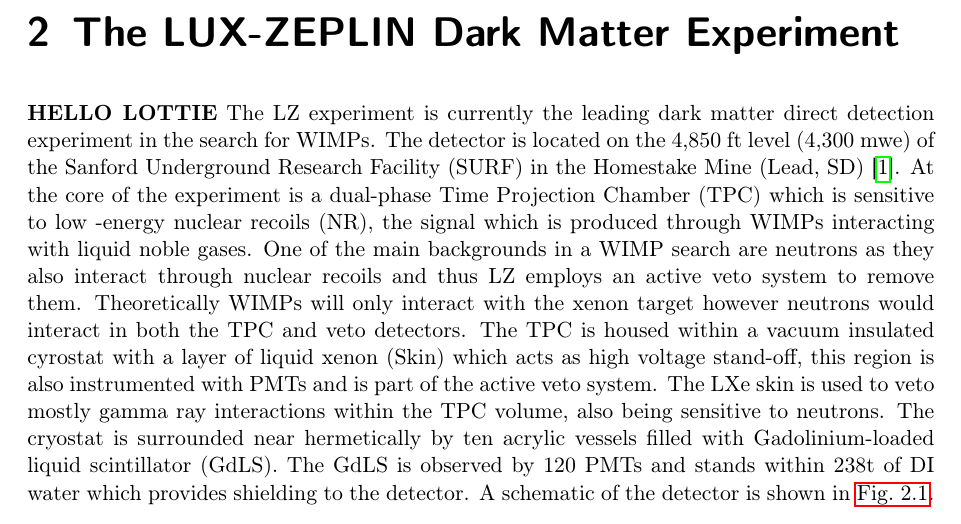
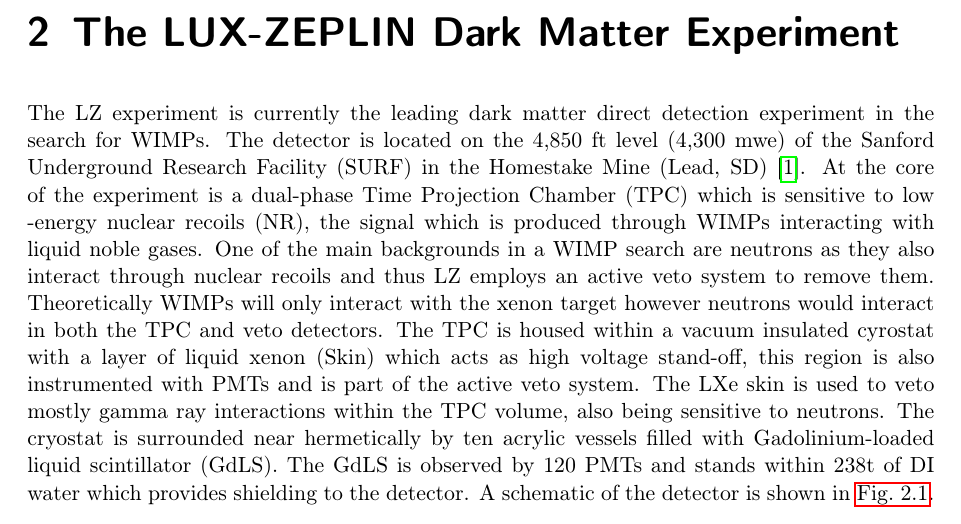
Before and after one commit to hbirch7/PhD_Thesis, a LaTeX thesis (main.tex, which reads chapters/LZ.tex): part of page 13 of 61, cut so that both start at the same text. Compiled offline with pdfLaTeX.

Commit message:
Stopped showing lottie what git is.

```diff
--- a/chapters/LZ.tex
+++ b/chapters/LZ.tex
@@ -1,5 +1,4 @@
 \chapter{The LUX-ZEPLIN Dark Matter Experiment}
-\textbf{HELLO LOTTIE}
 The LZ experiment is currently the leading dark matter direct detection experiment in the search for WIMPs. The detector is located on the 4,850~ft level (4,300~mwe) of the Sanford Underground Research Facility (SURF) in the Homestake Mine (Lead, SD) \cite{LZNIMA}. At the core of the experiment is a dual-phase Time Projection Chamber (TPC) which is sensitive to low -energy nuclear recoils (NR), the signal which is produced through WIMPs interacting with liquid noble gases. One of the main backgrounds in a WIMP search are neutrons as they also interact through nuclear recoils and thus LZ employs an active veto system to remove them. Theoretically WIMPs will only interact with the xenon target however neutrons would interact in both the TPC and veto detectors. The TPC is housed within a vacuum insulated cyrostat with a layer of liquid xenon (Skin) which acts as high voltage stand-off, this region is also instrumented with PMTs and is part of the active veto system. The LXe skin is used to veto mostly gamma ray interactions within the TPC volume, also being sensitive to neutrons. The cryostat is surrounded near hermetically by ten acrylic vessels filled with Gadolinium-loaded liquid scintillator (GdLS). The GdLS is observed by 120 PMTs and stands within 238t of DI water which provides shielding to the detector. A schematic of the detector is shown in \autoref{fig:LZDetector}.
 \begin{figure}
     \centering
```
